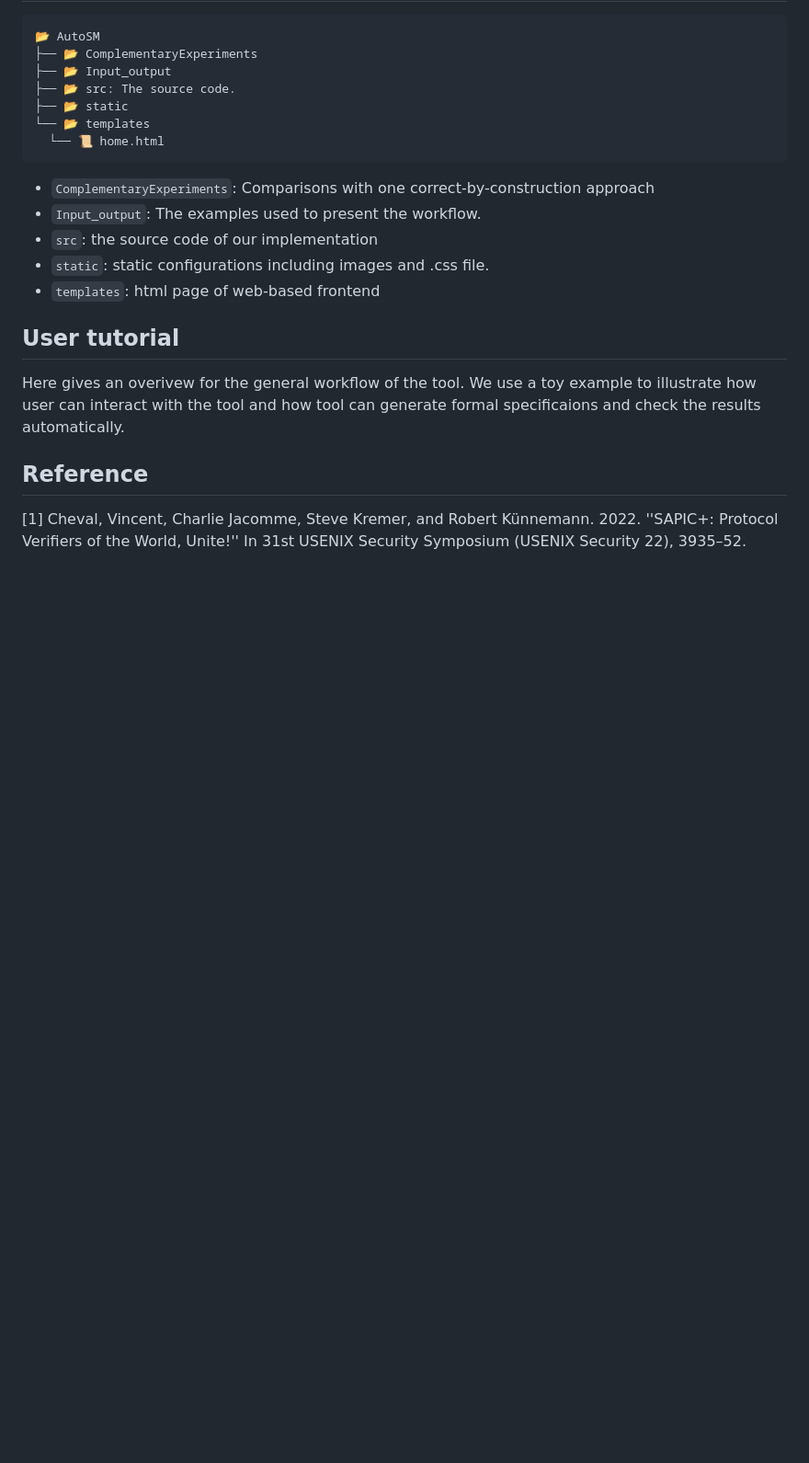
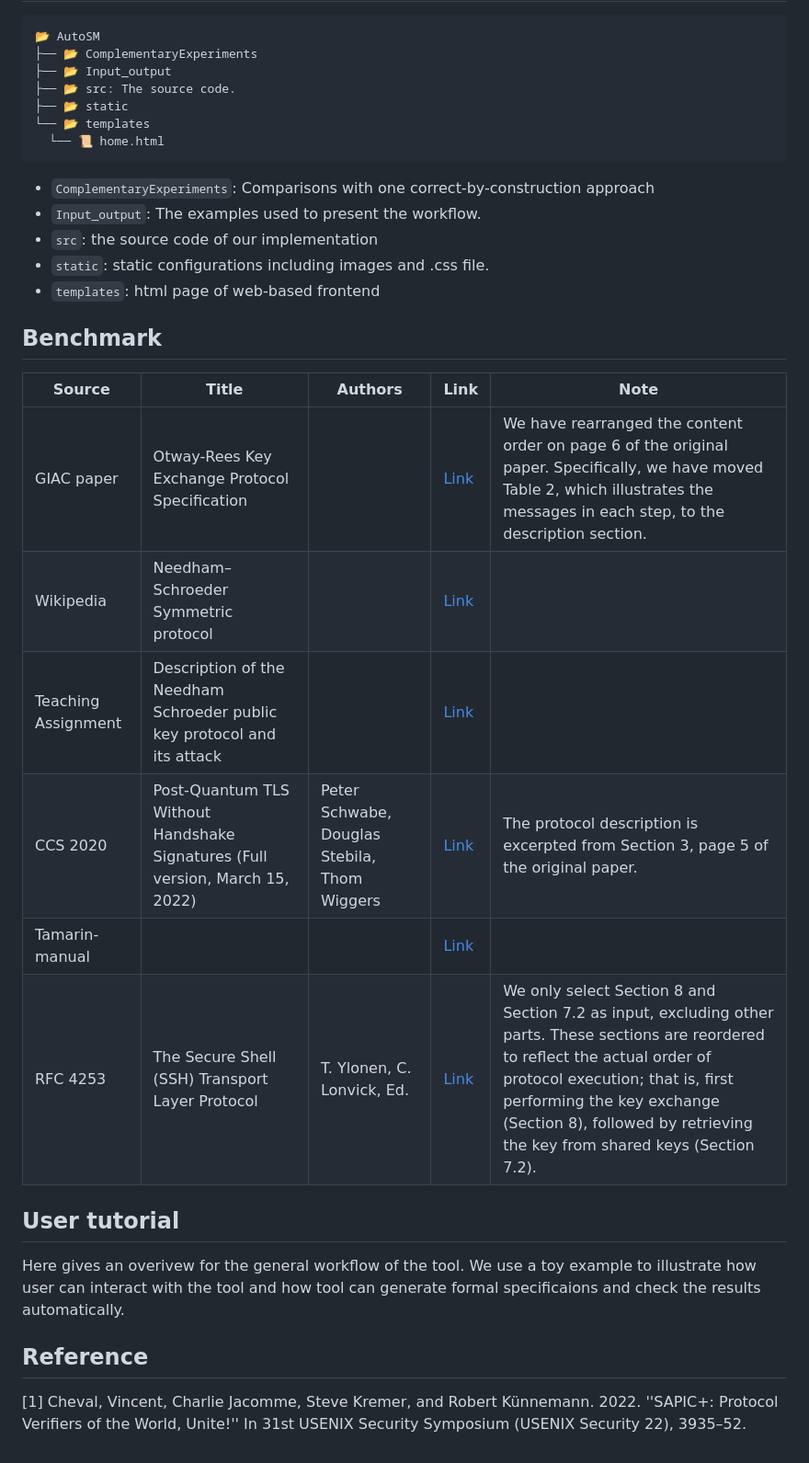
Before and after one commit to zerrymore/AutoSM, a Markdown page: README.md, the part around the change. Shown: that part at 92% size. GitHub-like rendering; blank space fills up the shorter version.

```diff
--- a/README.md
+++ b/README.md
@@ -83,6 +83,17 @@ The tool is composed of four stages, transitioning from natural language input t
 - `static`: static configurations including images and .css file.
 - `templates`: html page of web-based frontend
 
+## Benchmark
+| Source               | Title                                                                                        | Authors                                    | Link                                                                                                      | Note                                                                                                                                                                                        |
+|----------------------|----------------------------------------------------------------------------------------------|--------------------------------------------|-----------------------------------------------------------------------------------------------------------|---------------------------------------------------------------------------------------------------------------------------------------------------------------------------------------------|
+| GIAC paper           | Otway-Rees Key Exchange Protocol Specification                                               |                                            | [Link](https://www.giac.org/paper/gcih/81/man-in-the-middle-attack-initiator-otway-rees-key-exchange-protocol/100561) | We have rearranged the content order on page 6 of the original paper. Specifically, we have moved Table 2, which illustrates the messages in each step, to the description section.        |
+| Wikipedia            | Needham–Schroeder Symmetric protocol                                                         |                                            | [Link](https://en.wikipedia.org/wiki/Needham%E2%80%93Schroeder_protocol)                                  |                                                                                                                                                                                             |
+| Teaching Assignment  | Description of the Needham Schroeder public key protocol and its attack                      |                                            | [Link](https://members.loria.fr/VCortier/files/School/NS.pdf)                                             |                                                                                                                                                                                             |
+| CCS 2020             | Post-Quantum TLS Without Handshake Signatures (Full version, March 15, 2022)                 | Peter Schwabe, Douglas Stebila, Thom Wiggers | [Link](https://eprint.iacr.org/2020/534.pdf)                                                              | The protocol description is excerpted from Section 3, page 5 of the original paper.                                                                                                         |
+| Tamarin-manual       |                                                                                              |                                            | [Link](https://tamarin-prover.com/manual/master/book/005_protocol-specification-rules.html)               |                                                                                                                                                                                             |
+| RFC 4253             | The Secure Shell (SSH) Transport Layer Protocol                                              | T. Ylonen, C. Lonvick, Ed.                 | [Link](https://datatracker.ietf.org/doc/html/rfc4253)                                                     | We only select Section 8 and Section 7.2 as input, excluding other parts. These sections are reordered to reflect the actual order of protocol execution; that is, first performing the key exchange (Section 8), followed by retrieving the key from shared keys (Section 7.2). |
+
+
 ## User tutorial
 
 Here gives an overivew for the general workflow of the tool. We use a toy example to illustrate how user can interact with the tool and how tool can generate formal specificaions and check the results automatically.
```
